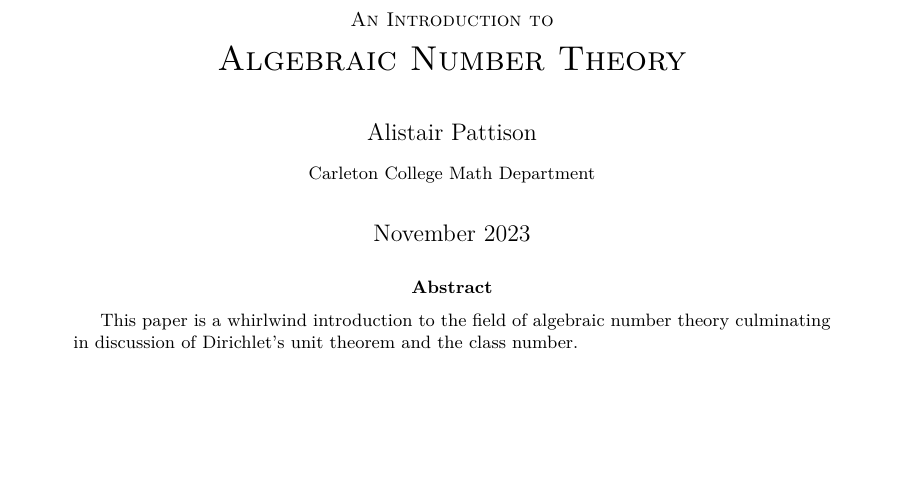
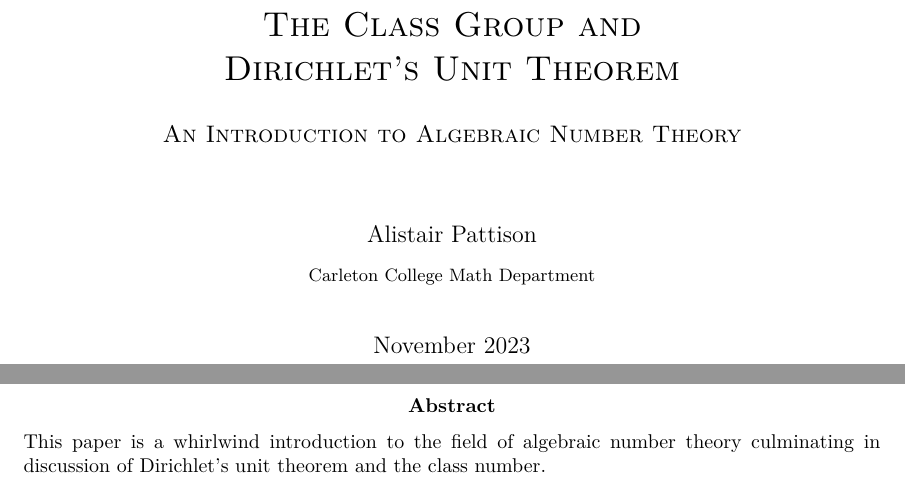
Before and after one commit to alipatti/math-comps, a LaTeX paper (paper/paper.tex): part of page 1 of 21 before the commit and two parts of pages 1 and 2 of 23 after it, the two joined at a grey line, cut at the place of the change, the shorter picture padded with empty space. The pictures show the PDF file paper/paper.pdf that the author committed with the source.

Commit message:
make separate title page

```diff
--- a/paper/paper.tex
+++ b/paper/paper.tex
@@ -1,6 +1,10 @@
-\documentclass{article}
+\documentclass[titlepage]{article}
 
-\title{\scshape {\normalsize An Introduction to} \\ {\scshape Algebraic Number Theory}}
+\title{\scshape
+	The Class Group and \\
+	Dirichlet's Unit Theorem \\[1em]
+	\large An Introduction to Algebraic Number Theory
+}
 \author{Alistair Pattison \\ {\small Carleton College Math Department}}
 \date{November 2023}
 
```
Also changed, not shown: paper/paper.pdf, paper/paper.tex (3 more changed lines).
